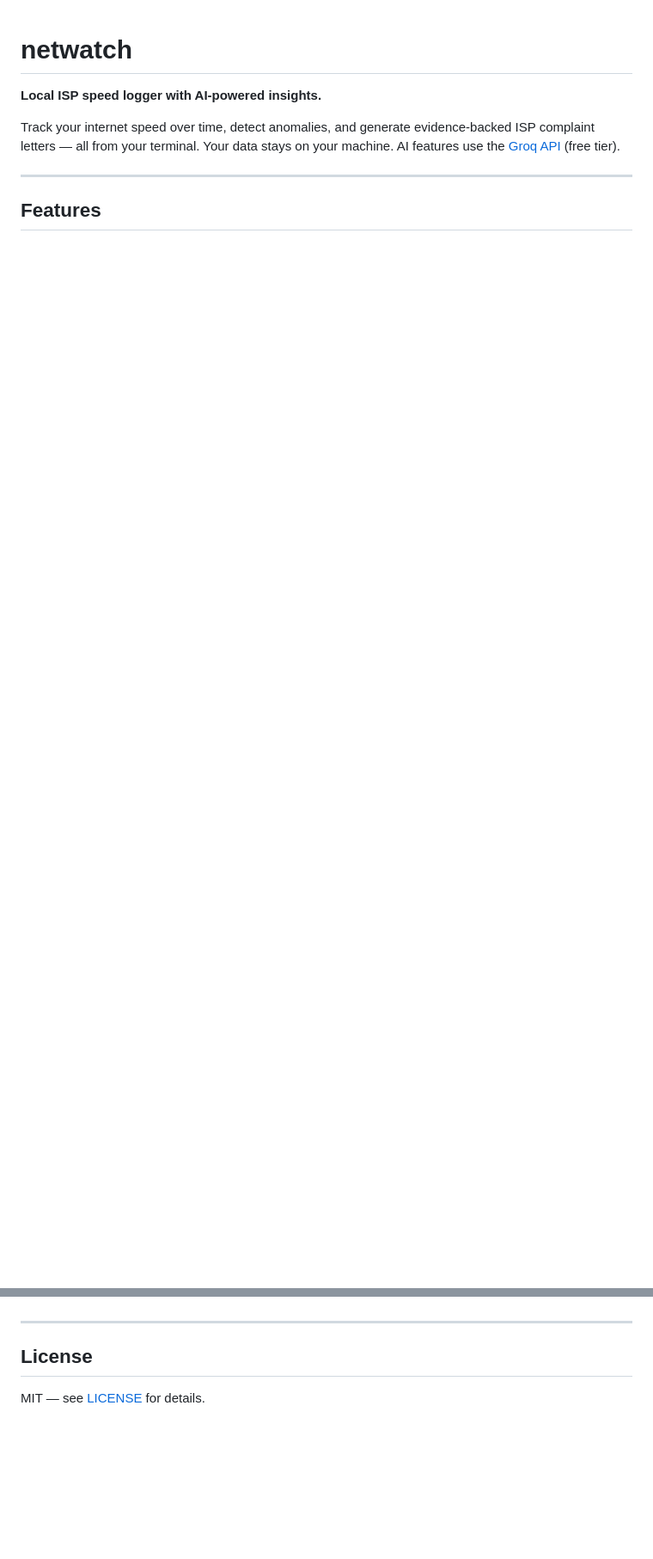
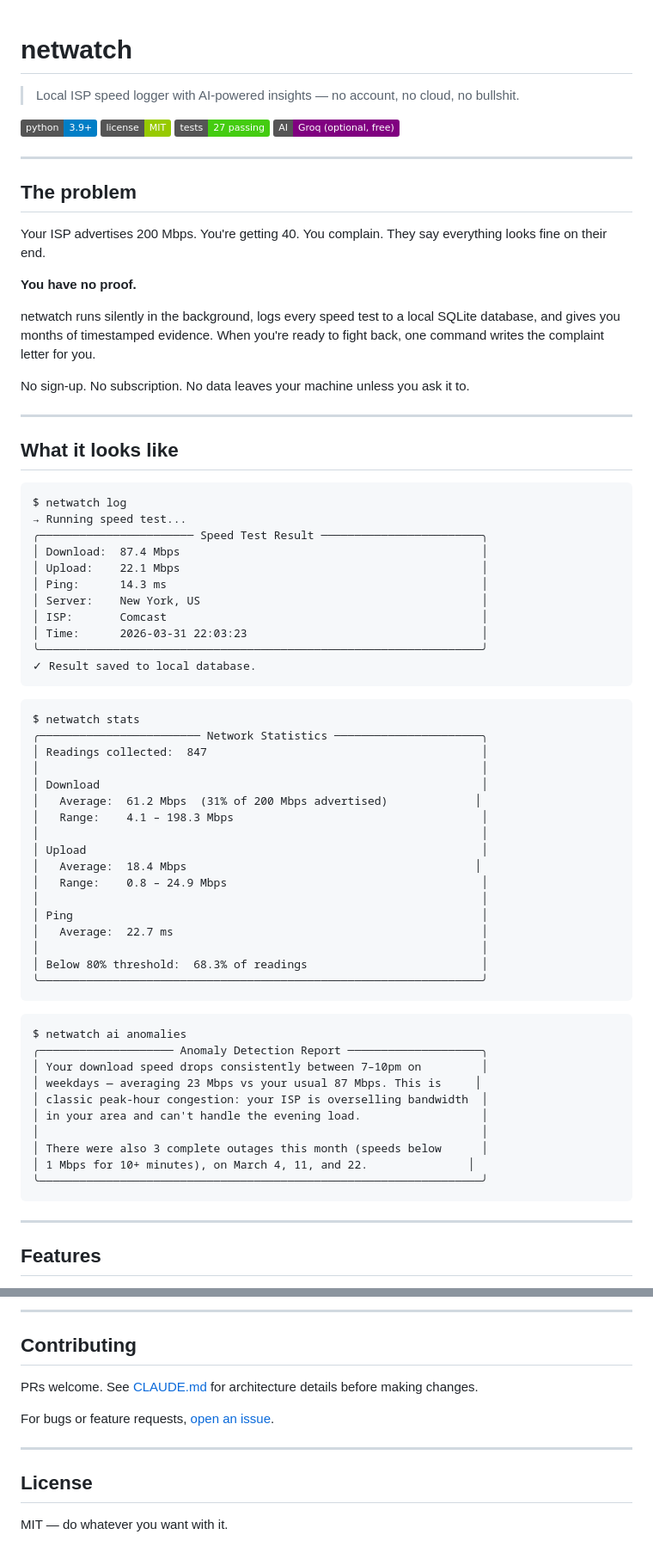
Before and after one commit to shauryanegi/netwatch, a Markdown page: README.md, 2 parts joined by grey strips. Shown at 86% size. GitHub-like rendering; badges without logos; blank space fills up the shorter version.

````diff
--- a/README.md
+++ b/README.md
@@ -1,8 +1,74 @@
 # netwatch
 
-**Local ISP speed logger with AI-powered insights.**
+> Local ISP speed logger with AI-powered insights — no account, no cloud, no bullshit.
 
-Track your internet speed over time, detect anomalies, and generate evidence-backed ISP complaint letters — all from your terminal. Your data stays on your machine. AI features use the [Groq API](https://console.groq.com) (free tier).
+![Python](https://img.shields.io/badge/python-3.9%2B-blue)
+![License](https://img.shields.io/badge/license-MIT-green)
+![Tests](https://img.shields.io/badge/tests-27%20passing-brightgreen)
+![AI](https://img.shields.io/badge/AI-Groq%20%28optional%2C%20free%29-purple)
+
+---
+
+## The problem
+
+Your ISP advertises 200 Mbps. You're getting 40. You complain. They say everything looks fine on their end.
+
+**You have no proof.**
+
+netwatch runs silently in the background, logs every speed test to a local SQLite database, and gives you months of timestamped evidence. When you're ready to fight back, one command writes the complaint letter for you.
+
+No sign-up. No subscription. No data leaves your machine unless you ask it to.
+
+---
+
+## What it looks like
+
+```
+$ netwatch log
+→ Running speed test...
+╭─────────────────────── Speed Test Result ────────────────────────╮
+│ Download:  87.4 Mbps                                             │
+│ Upload:    22.1 Mbps                                             │
+│ Ping:      14.3 ms                                               │
+│ Server:    New York, US                                          │
+│ ISP:       Comcast                                               │
+│ Time:      2026-03-31 22:03:23                                   │
+╰──────────────────────────────────────────────────────────────────╯
+✓ Result saved to local database.
+```
+
+```
+$ netwatch stats
+╭──────────────────────── Network Statistics ──────────────────────╮
+│ Readings collected:  847                                         │
+│                                                                  │
+│ Download                                                         │
+│   Average:  61.2 Mbps  (31% of 200 Mbps advertised)             │
+│   Range:    4.1 – 198.3 Mbps                                     │
+│                                                                  │
+│ Upload                                                           │
+│   Average:  18.4 Mbps                                           │
+│   Range:    0.8 – 24.9 Mbps                                      │
+│                                                                  │
+│ Ping                                                             │
+│   Average:  22.7 ms                                              │
+│                                                                  │
+│ Below 80% threshold:  68.3% of readings                          │
+╰──────────────────────────────────────────────────────────────────╯
+```
+
+```
+$ netwatch ai anomalies
+╭──────────────────── Anomaly Detection Report ────────────────────╮
+│ Your download speed drops consistently between 7–10pm on         │
+│ weekdays — averaging 23 Mbps vs your usual 87 Mbps. This is     │
+│ classic peak-hour congestion: your ISP is overselling bandwidth  │
+│ in your area and can't handle the evening load.                  │
+│                                                                  │
+│ There were also 3 complete outages this month (speeds below      │
+│ 1 Mbps for 10+ minutes), on March 4, 11, and 22.               │
+╰──────────────────────────────────────────────────────────────────╯
+```
 
 ---
 
@@ -139,6 +243,13 @@ The AI layer turns raw data into actionable insights without you having to dig t
+---
+
+## Contributing
+
+PRs welcome. See [CLAUDE.md](CLAUDE.md) for architecture details before making changes.
+
+For bugs or feature requests, [open an issue](https://github.com/shauryanegi/netwatch/issues).
 
 ---
 
 ## License
 
-MIT — see [LICENSE](LICENSE) for details.
+MIT — do whatever you want with it.
````
Also changed, not shown: other parts of README.md (+104 -66 lines).
